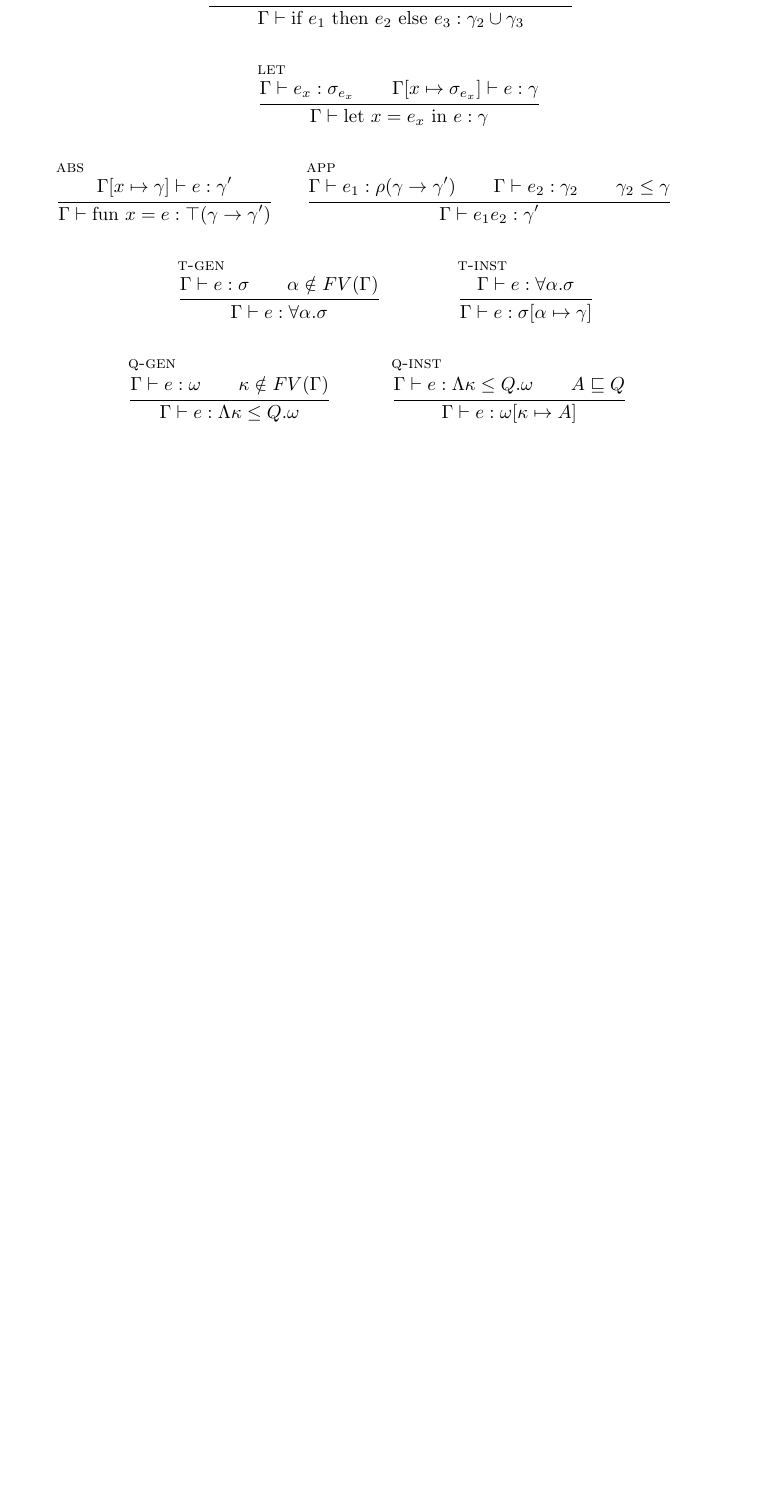
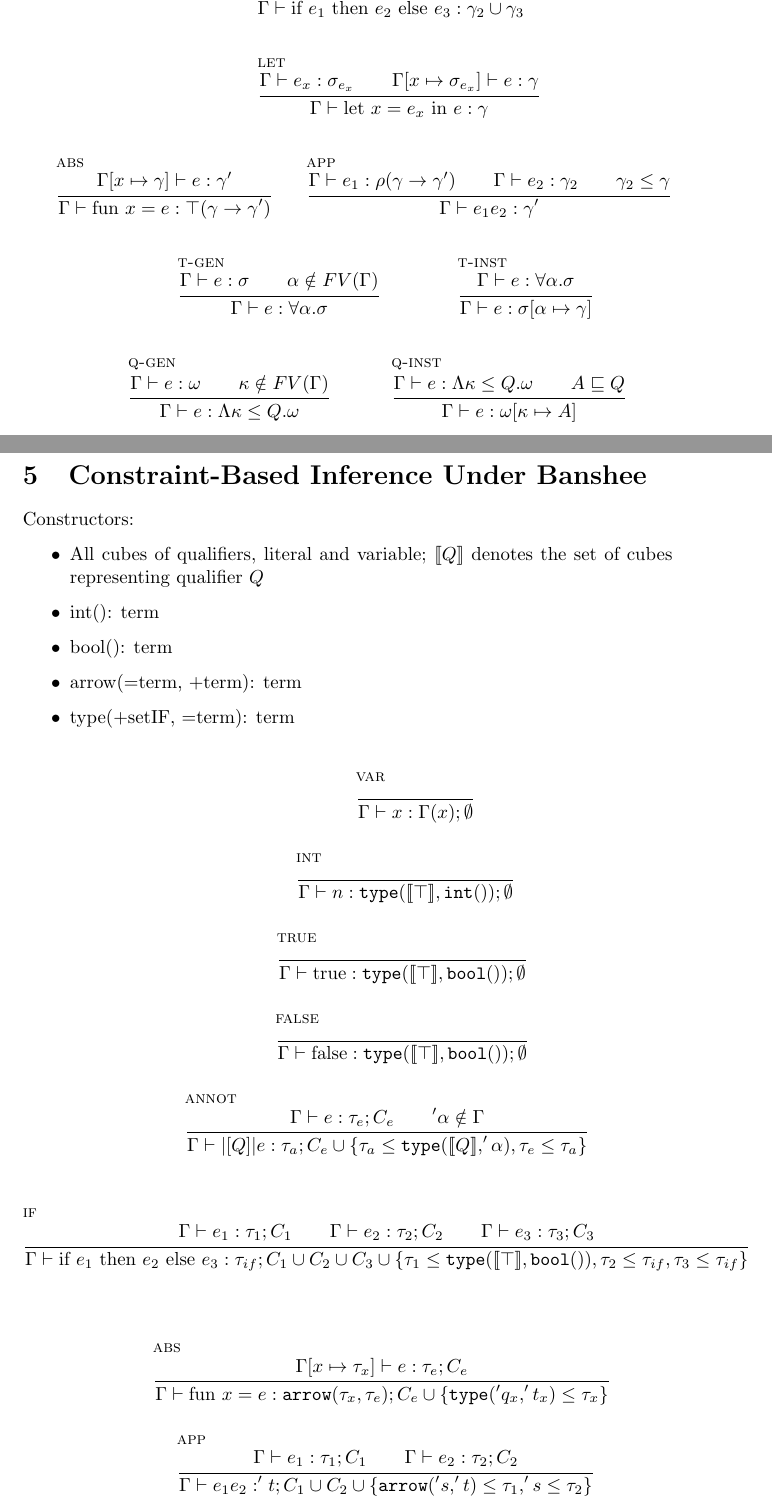
Before and after one commit to ucsd-progsys/dsolve, a LaTeX document (Workspace/checking.tex): part of page 3 of 3 before the commit and two parts of pages 3 and 4 of 4 after it, the two joined at a grey line, cut so that both start at the same text, the shorter picture padded with empty space. Compiled offline with pdfLaTeX.

Commit message:
Added Banshee constraints for the monomorphic subset of the language
git-svn-id: https://pho.ucsd.edu/svn/papers/PreQual/trunk@249 17133952-631a-0410-a48c-e94f9446eeac

```diff
--- a/Workspace/checking.tex
+++ b/Workspace/checking.tex
@@ -287,4 +287,88 @@ As before, annotation occurs underneath qualifiers.
 \end{mathpar}
 
 
+\section{Constraint-Based Inference Under Banshee}
+
+Constructors:
+
+\begin{itemize}
+\item All cubes of qualifiers, literal and variable; $[\![Q]\!]$ denotes the set of cubes representing qualifier $Q$
+\item int(): term
+\item bool(): term
+\item arrow(=term, +term): term
+\item type(+setIF, =term): term
+\end{itemize}
+
+\begin{mathpar}
+
+\inferrule[var]
+  { }
+  {\Gamma \vdash x : \Gamma(x); \emptyset}
+
+\end{mathpar}
+
+
+\begin{mathpar}
+
+\inferrule[int]
+  { }
+  {\Gamma \vdash n : \texttt{type}([\![\top]\!], \texttt{int}()); \emptyset}
+
+\end{mathpar}
+
+
+\begin{mathpar}
+
+\inferrule[true]
+  { }
+  {\Gamma \vdash \textrm{true} : \texttt{type}([\![\top]\!], \texttt{bool}()); \emptyset}
+
+\end{mathpar}
+
+
+\begin{mathpar}
+
+\inferrule[false]
+  { }
+  {\Gamma \vdash \textrm{false} : \texttt{type}([\![\top]\!], \texttt{bool}()); \emptyset}
+
+\end{mathpar}
+
+
+\begin{mathpar}
+
+\inferrule[annot]
+  {\Gamma \vdash e : {\tau}_e; C_e \\ '{\alpha} \notin \Gamma}
+  {\Gamma \vdash |[ Q ]| e : {\tau}_a; C_e \cup \{{\tau}_a \leq \texttt{type}([\![Q]\!], '{\alpha}), {\tau}_e \leq {\tau}_a\}}
+
+\end{mathpar}
+
+
+\begin{mathpar}
+
+\inferrule[if]
+  {\Gamma \vdash e_1 : {\tau}_1; C_1 \\ \Gamma \vdash e_2 : {\tau}_2; C_2 \\ \Gamma \vdash e_3 : {\tau}_3; C_3}
+  {\Gamma \vdash \textrm{if } e_1 \textrm{ then } e_2 \textrm{ else } e_3 : {\tau}_{if}; C_1 \cup C_2 \cup C_3 \cup \{{\tau}_1 \leq \texttt{type}([\![\top]\!], \texttt{bool}()), {\tau}_2 \leq {\tau}_{if}, {\tau}_3 \leq {\tau}_{if}\}}
+
+\end{mathpar}
+
+
+\begin{mathpar}
+
+\inferrule[abs]
+  {\Gamma[x \mapsto {\tau}_x] \vdash e : {\tau}_e; C_e}
+  {\Gamma \vdash \textrm{fun } x = e : \texttt{arrow}({\tau}_x, {\tau}_e); C_e \cup \{\texttt{type}('q_x, 't_x) \leq {\tau}_x\}}
+
+\end{mathpar}
+
+
+\begin{mathpar}
+
+\inferrule[app]
+  {\Gamma \vdash e_1 : {\tau}_1; C_1 \\ \Gamma \vdash e_2 : {\tau}_2; C_2}
+  {\Gamma \vdash e_1 e_2 : 't; C_1 \cup C_2 \cup \{\texttt{arrow}('s, 't) \leq {\tau}_1, 's \leq {\tau}_2\}}
+
+\end{mathpar}
+
+
 \end{document}
```
